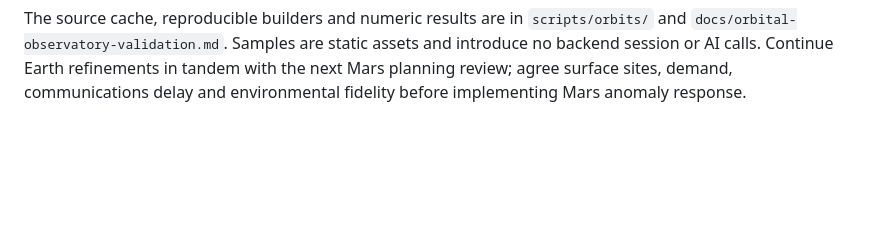
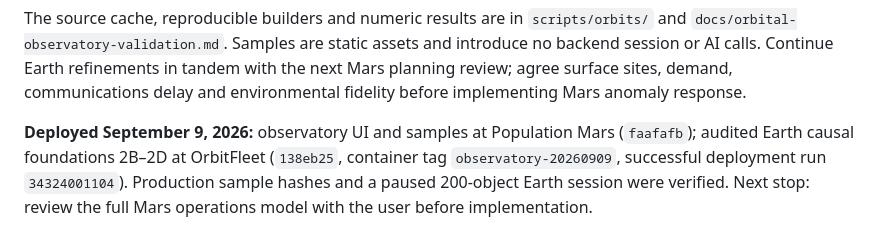
Before and after one commit to ZuchGuillotine/MarsBlog, a Markdown page: docs/orbitfleet-improvements-and-mars-plan.md, the part around the change. Rendered like a GitHub page; blank space fills up the shorter version.

```diff
--- a/docs/orbitfleet-improvements-and-mars-plan.md
+++ b/docs/orbitfleet-improvements-and-mars-plan.md
@@ -174,3 +174,9 @@ The source cache, reproducible builders and numeric results are in
 assets and introduce no backend session or AI calls. Continue Earth refinements in
 tandem with the next Mars planning review; agree surface sites, demand, communications
 delay and environmental fidelity before implementing Mars anomaly response.
+
+**Deployed September 9, 2026:** observatory UI and samples at Population Mars
+(`faafafb`); audited Earth causal foundations 2B–2D at OrbitFleet (`138eb25`,
+container tag `observatory-20260909`, successful deployment run `34324001104`).
+Production sample hashes and a paused 200-object Earth session were verified.
+Next stop: review the full Mars operations model with the user before implementation.
```
Also changed, not shown: docs/orbital-observatory-validation.md (+16 -1 lines).
